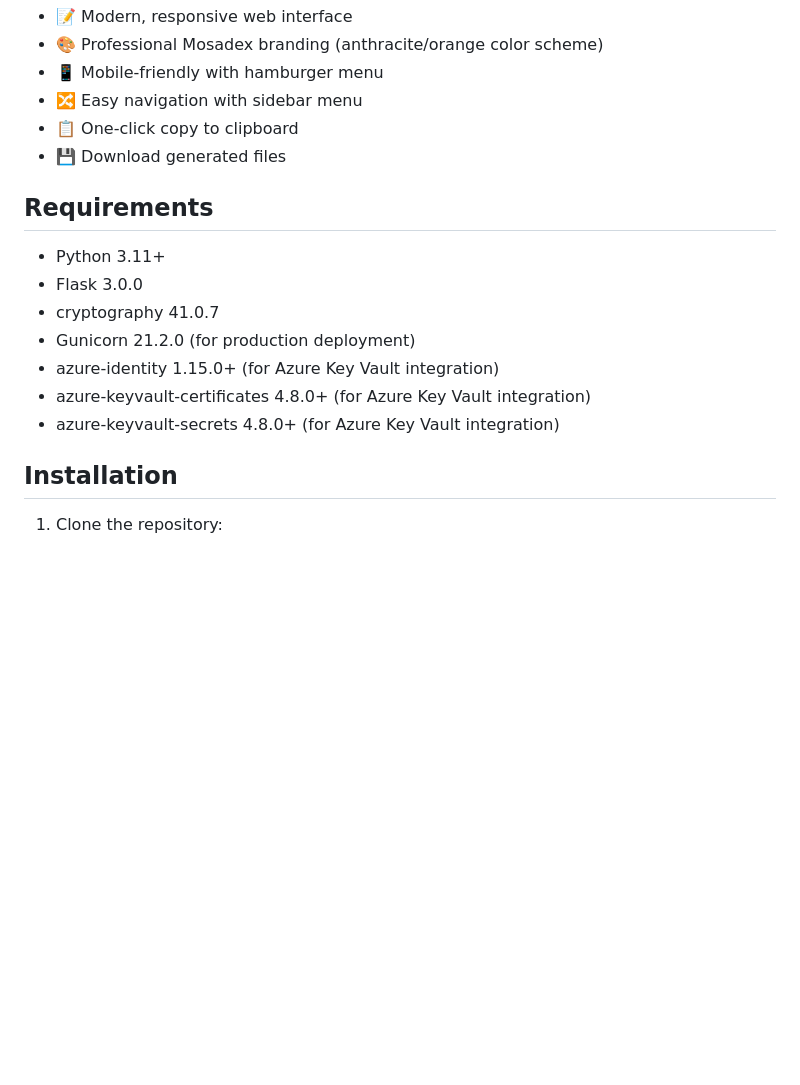
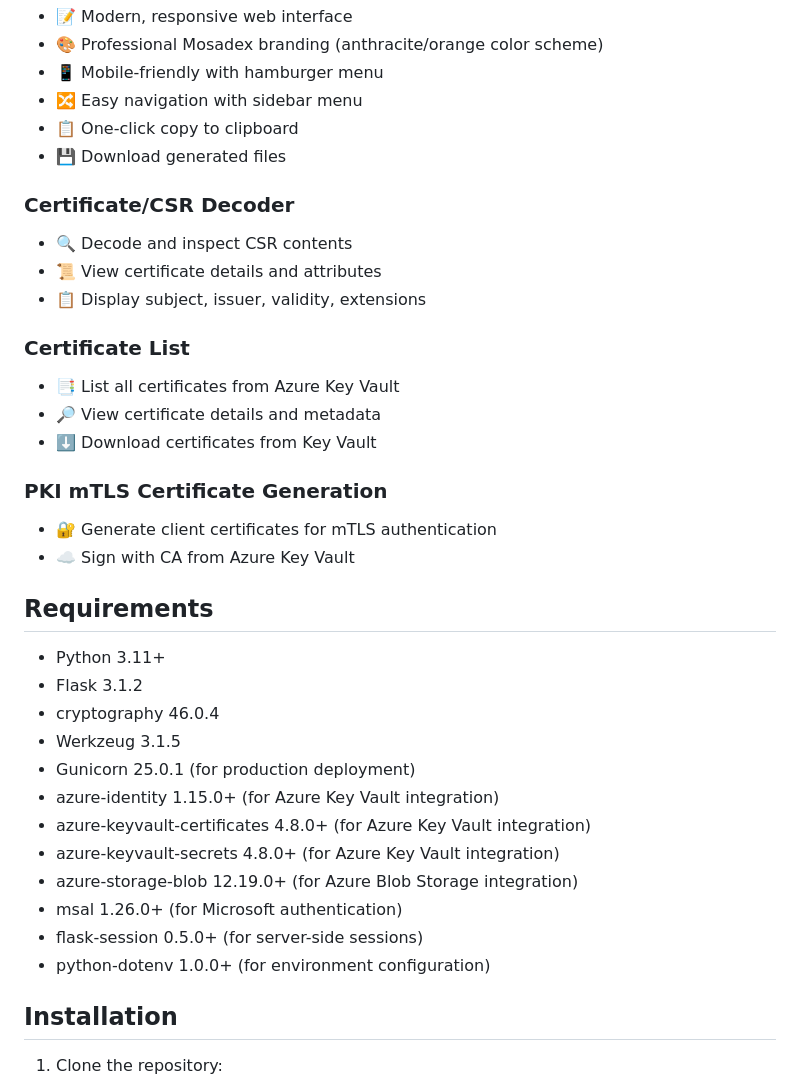
Before and after one commit to gitsoep/certificate-tools, a Markdown page: README.md, the part around one of its changes. Rendered like a GitHub page; blank space fills up the shorter version.

```diff
--- a/README.md
+++ b/README.md
@@ -43,15 +43,34 @@ A comprehensive certificate management web application built with Flask that han
 - 📋 One-click copy to clipboard
 - 💾 Download generated files
 
+### Certificate/CSR Decoder
+- 🔍 Decode and inspect CSR contents
+- 📜 View certificate details and attributes
+- 📋 Display subject, issuer, validity, extensions
+
+### Certificate List
+- 📑 List all certificates from Azure Key Vault
+- 🔎 View certificate details and metadata
+- ⬇️ Download certificates from Key Vault
+
+### PKI mTLS Certificate Generation
+- 🔐 Generate client certificates for mTLS authentication
+- ☁️ Sign with CA from Azure Key Vault
+
 ## Requirements
 
 - Python 3.11+
-- Flask 3.0.0
-- cryptography 41.0.7
-- Gunicorn 21.2.0 (for production deployment)
+- Flask 3.1.2
+- cryptography 46.0.4
+- Werkzeug 3.1.5
+- Gunicorn 25.0.1 (for production deployment)
 - azure-identity 1.15.0+ (for Azure Key Vault integration)
 - azure-keyvault-certificates 4.8.0+ (for Azure Key Vault integration)
 - azure-keyvault-secrets 4.8.0+ (for Azure Key Vault integration)
+- azure-storage-blob 12.19.0+ (for Azure Blob Storage integration)
+- msal 1.26.0+ (for Microsoft authentication)
+- flask-session 0.5.0+ (for server-side sessions)
+- python-dotenv 1.0.0+ (for environment configuration)
 
 ## Installation
 
```
Also changed, not shown: other parts of README.md (+129 -22 lines).
